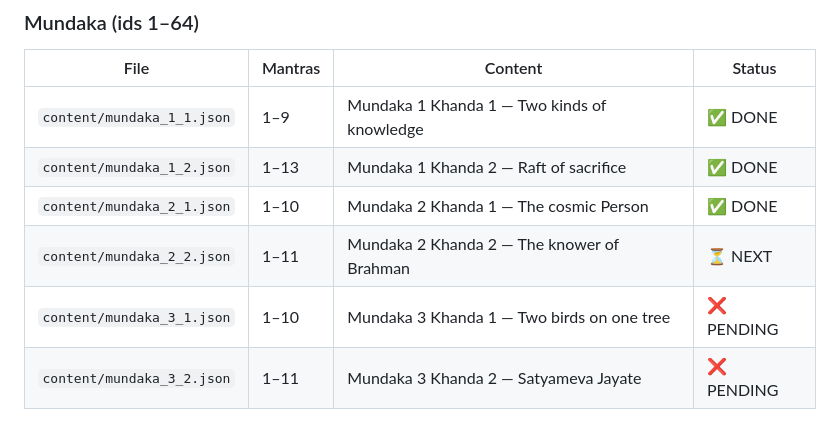
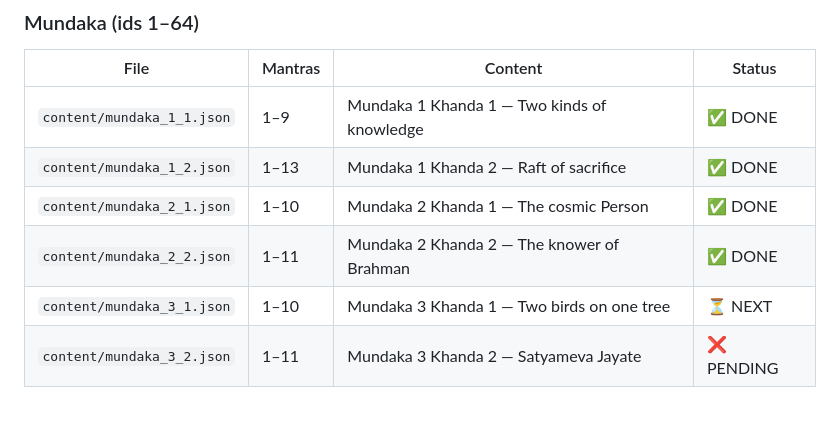
Before and after one commit to vipinrajput304-glitch/upanishad-app, a Markdown page: PLAN.md, the part around the change. Rendered like a GitHub page.

Commit message:
Update PLAN.md: mundaka_2_2 done, mundaka_3_1 next
Co-Authored-By: Claude Opus 4.6 <noreply@anthropic.com>
Claude-Session: https://claude.ai/code/session_01NayCZbyamHxdKQHPKy7GF3

```diff
--- a/PLAN.md
+++ b/PLAN.md
@@ -78,8 +78,8 @@ Commit and push the new JSON file when done.
 | `content/mundaka_1_1.json` | 1–9 | Mundaka 1 Khanda 1 — Two kinds of knowledge | ✅ DONE |
 | `content/mundaka_1_2.json` | 1–13 | Mundaka 1 Khanda 2 — Raft of sacrifice | ✅ DONE |
 | `content/mundaka_2_1.json` | 1–10 | Mundaka 2 Khanda 1 — The cosmic Person | ✅ DONE |
-| `content/mundaka_2_2.json` | 1–11 | Mundaka 2 Khanda 2 — The knower of Brahman | ⏳ NEXT |
-| `content/mundaka_3_1.json` | 1–10 | Mundaka 3 Khanda 1 — Two birds on one tree | ❌ PENDING |
+| `content/mundaka_2_2.json` | 1–11 | Mundaka 2 Khanda 2 — The knower of Brahman | ✅ DONE |
+| `content/mundaka_3_1.json` | 1–10 | Mundaka 3 Khanda 1 — Two birds on one tree | ⏳ NEXT |
 | `content/mundaka_3_2.json` | 1–11 | Mundaka 3 Khanda 2 — Satyameva Jayate | ❌ PENDING |
 
 ### Taittiriya (ids 1–52)
```
